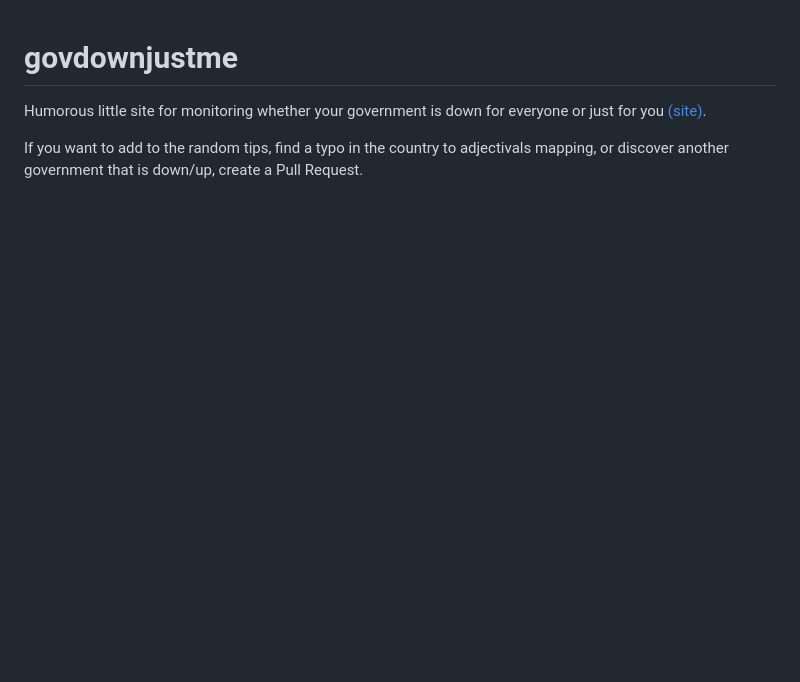
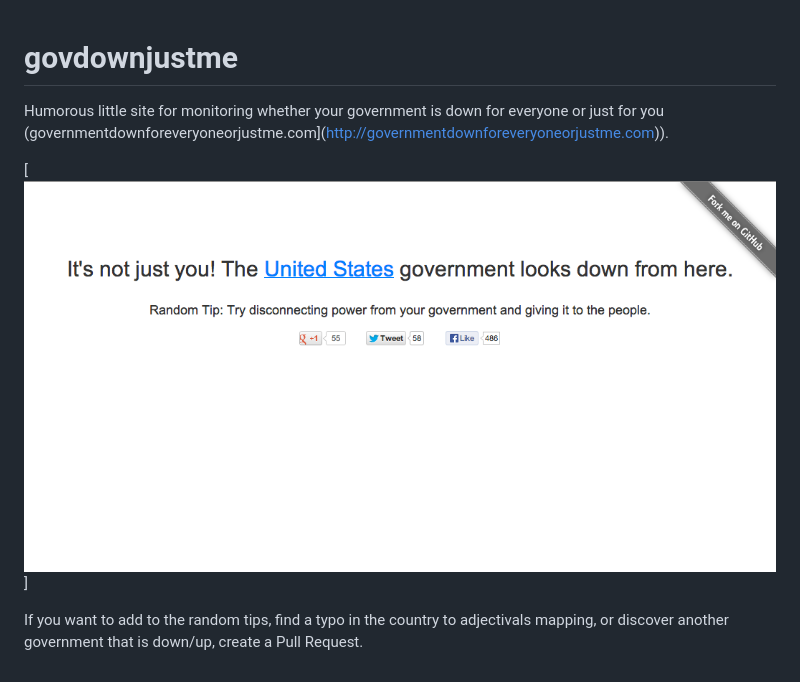
Before and after one commit to dghubble/govdownjustme, a Markdown page: README.md, the part around the change. GitHub-like rendering; pictures changed too: screenshot.png (added); blank space fills up the shorter version.

Commit message:
Add screenshot and update README.

```diff
--- a/README.md
+++ b/README.md
@@ -1,5 +1,7 @@
 # govdownjustme
 
-Humorous little site for monitoring whether your government is down for everyone or just for you [(site)](http://governmentdownforeveryoneorjustme.com).
+Humorous little site for monitoring whether your government is down for everyone or just for you (governmentdownforeveryoneorjustme.com](http://governmentdownforeveryoneorjustme.com)).
+
+[![screenshot](https://github.com/dghubble/govdownjustme/raw/master/screenshot.png)]
 
 If you want to add to the random tips, find a typo in the country to adjectivals mapping, or discover another government that is down/up, create a Pull Request.
```
